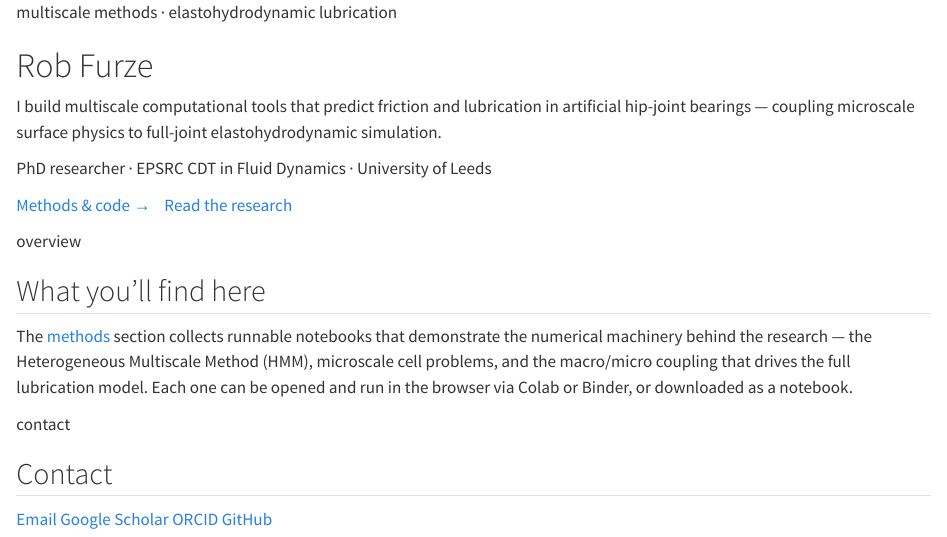
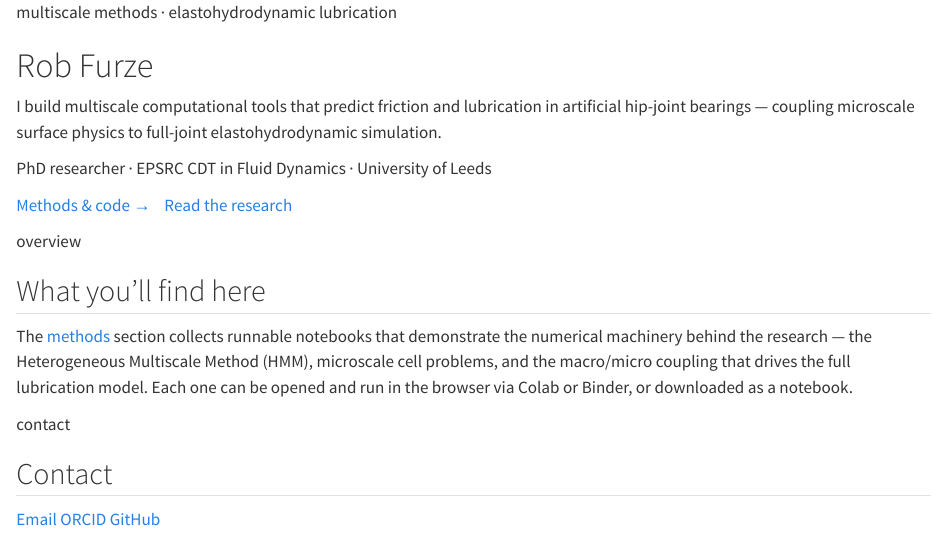
Before and after one commit to RFurze/Home, a Quarto document (index.qmd): the page in a window 1100 px wide, from its top. Rendered offline with R 4.5, knitr and Pandoc in place of Quarto, with nearby package versions.

Commit message:
Homepage update

```diff
--- a/index.qmd
+++ b/index.qmd
@@ -34,7 +34,6 @@ opened and run in the browser via Colab or Binder, or downloaded as a notebook.
 
 ::: {.contact}
 [Email](mailto:py07rf@leeds.com)
-[Google Scholar](https://scholar.google.com/)
 [ORCID](https://orcid.org/0009-0008-6692-4982/)
 [GitHub](https://github.com/RFurze)
 :::
```
